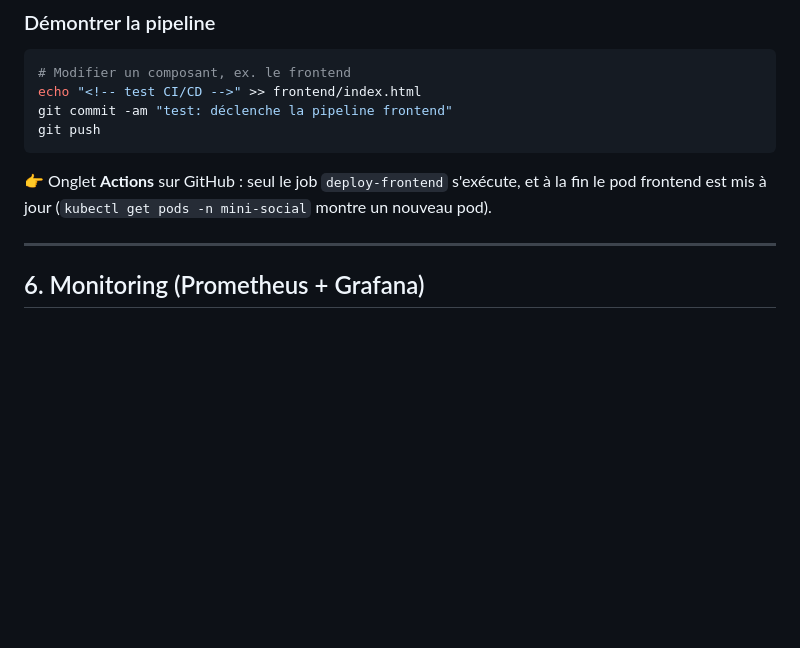
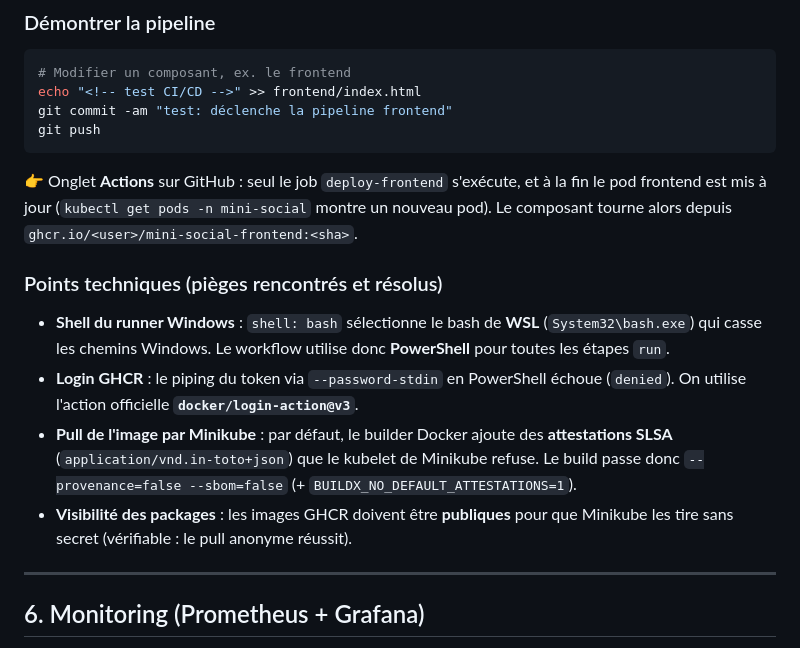
Before and after one commit to A2nan/mini-reseau-social, a Markdown page: README.md, the part around the change. GitHub-like rendering; blank space fills up the shorter version.

Commit message:
docs: points techniques CI/CD (shell, login, attestations, visibilité)

````diff
--- a/README.md
+++ b/README.md
@@ -217,7 +217,22 @@ git push
 ```
 👉 Onglet **Actions** sur GitHub : seul le job `deploy-frontend` s'exécute, et à
 la fin le pod frontend est mis à jour (`kubectl get pods -n mini-social` montre
-un nouveau pod).
+un nouveau pod). Le composant tourne alors depuis
+`ghcr.io/<user>/mini-social-frontend:<sha>`.
+
+### Points techniques (pièges rencontrés et résolus)
+
+- **Shell du runner Windows** : `shell: bash` sélectionne le bash de **WSL**
+  (`System32\bash.exe`) qui casse les chemins Windows. Le workflow utilise donc
+  **PowerShell** pour toutes les étapes `run`.
+- **Login GHCR** : le piping du token via `--password-stdin` en PowerShell
+  échoue (`denied`). On utilise l'action officielle **`docker/login-action@v3`**.
+- **Pull de l'image par Minikube** : par défaut, le builder Docker ajoute des
+  **attestations SLSA** (`application/vnd.in-toto+json`) que le kubelet de
+  Minikube refuse. Le build passe donc `--provenance=false --sbom=false`
+  (+ `BUILDX_NO_DEFAULT_ATTESTATIONS=1`).
+- **Visibilité des packages** : les images GHCR doivent être **publiques** pour
+  que Minikube les tire sans secret (vérifiable : le pull anonyme réussit).
 
 ---
 
````
